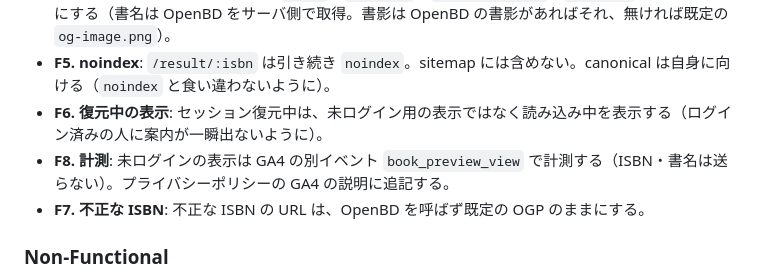
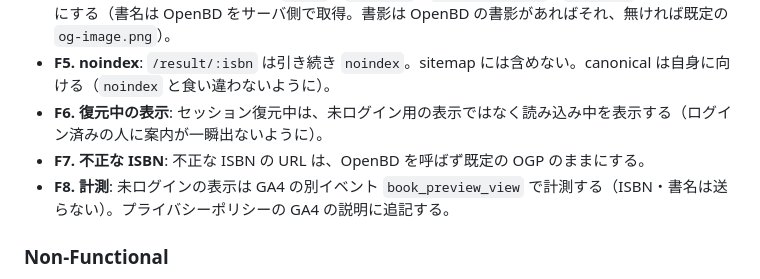
Before and after one commit to satoryu/LibCheck, a Markdown page: docs/159-public-result-preview/requirements.md, the part around the change. Rendered like a GitHub page.

Commit message:
docs(#159): 要件の並びを修正
Co-Authored-By: Claude Opus 5.5 <noreply@anthropic.com>

```diff
--- a/docs/159-public-result-preview/requirements.md
+++ b/docs/159-public-result-preview/requirements.md
@@ -23,8 +23,8 @@
 - **F4. 本ごとの OGP**: 配信 HTML の `title`・`og:title`・`og:description`・`og:image` を本ごとの値にする（書名は OpenBD をサーバ側で取得。書影は OpenBD の書影があればそれ、無ければ既定の `og-image.png`）。
 - **F5. noindex**: `/result/:isbn` は引き続き `noindex`。sitemap には含めない。canonical は自身に向ける（`noindex` と食い違わないように）。
 - **F6. 復元中の表示**: セッション復元中は、未ログイン用の表示ではなく読み込み中を表示する（ログイン済みの人に案内が一瞬出ないように）。
+- **F7. 不正な ISBN**: 不正な ISBN の URL は、OpenBD を呼ばず既定の OGP のままにする。
 - **F8. 計測**: 未ログインの表示は GA4 の別イベント `book_preview_view` で計測する（ISBN・書名は送らない）。プライバシーポリシーの GA4 の説明に追記する。
-- **F7. 不正な ISBN**: 不正な ISBN の URL は、OpenBD を呼ばず既定の OGP のままにする。
 
 ### Non-Functional
 
```
